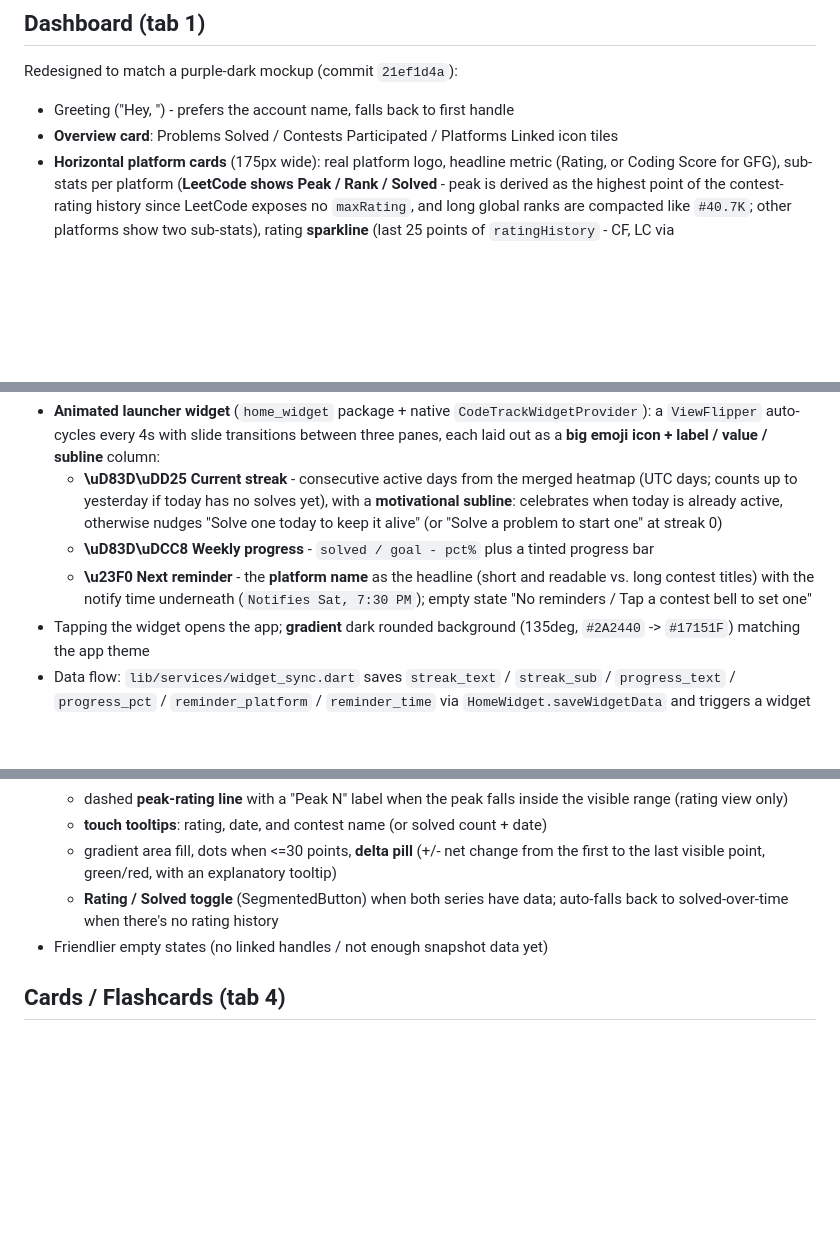
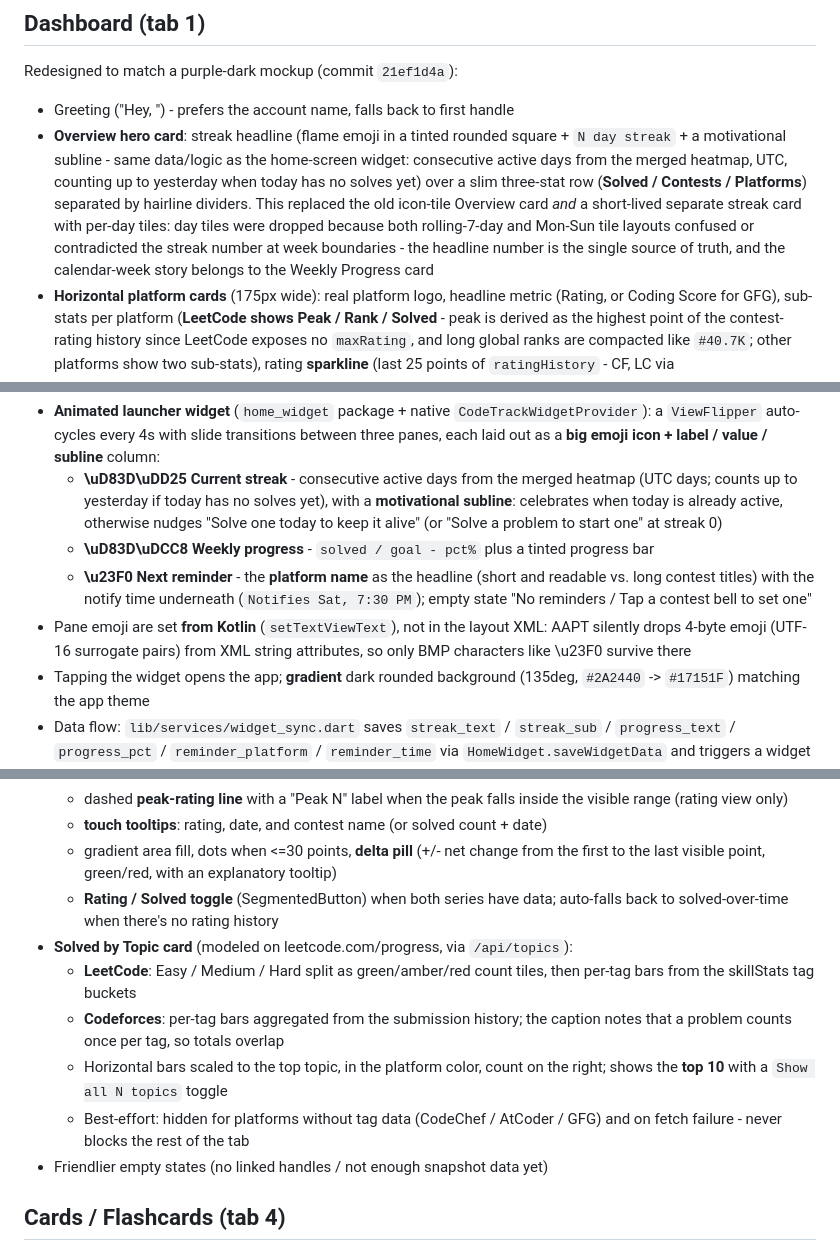
Before and after one commit to Markuvu/codetrack, a Markdown page: specs/04-app-features.md, 3 parts joined by grey strips. Drawn GitHub-style; blank space fills up the shorter version.

Commit message:
Specs: /api/topics, Solved-by-Topic card, overview hero card, roadmap updates

```diff
--- a/specs/04-app-features.md
+++ b/specs/04-app-features.md
@@ -14,7 +14,7 @@ State of the Flutter app as of v0.4.x (July 2026).
 Redesigned to match a purple-dark mockup (commit `21ef1d4a`):
 
 - Greeting ("Hey, <name>") - prefers the account name, falls back to first handle
-- **Overview card**: Problems Solved / Contests Participated / Platforms Linked icon tiles
+- **Overview hero card**: streak headline (flame emoji in a tinted rounded square + `N day streak` + a motivational subline - same data/logic as the home-screen widget: consecutive active days from the merged heatmap, UTC, counting up to yesterday when today has no solves yet) over a slim three-stat row (**Solved / Contests / Platforms**) separated by hairline dividers. This replaced the old icon-tile Overview card *and* a short-lived separate streak card with per-day tiles: day tiles were dropped because both rolling-7-day and Mon-Sun tile layouts confused or contradicted the streak number at week boundaries - the headline number is the single source of truth, and the calendar-week story belongs to the Weekly Progress card
 - **Horizontal platform cards** (175px wide): real platform logo, headline metric (Rating, or Coding Score for GFG), sub-stats per platform (**LeetCode shows Peak / Rank / Solved** - peak is derived as the highest point of the contest-rating history since LeetCode exposes no `maxRating`, and long global ranks are compacted like `#40.7K`; other platforms show two sub-stats), rating **sparkline** (last 25 points of `ratingHistory` - CF, LC via `userContestRankingHistory`, CC via `all_rating`, AtCoder), badge pill (CF rank, LC top-%, CC stars, AtCoder max, GFG streak), "+ Add handle" empty state
 - **Card ordering**: rated platforms first, then GFG with a coding score (it has no contest rating), then connected-but-unrated (incl. loading/errored), then unconnected last; ties keep the canonical order (CF, LC, CC, AtCoder, GFG)
 - **Weekly Progress card**: Mon-Sun bar chart of problems solved per day + **goal ring** with `solved / goal`, percent, and a pace message. Codeforces / LeetCode / CodeChef / AtCoder counts come from **real per-submission history** (`/api/activity`), bucketed in the device's local timezone, so the whole week is covered even if a handle was linked mid-week; GFG has no public history and falls back to daily snapshot deltas. Goal is editable (pencil icon), stored locally (`weekly_goal`, default 50)
@@ -31,6 +31,7 @@ Redesigned to match a purple-dark mockup (commit `21ef1d4a`):
   - **\uD83D\uDD25 Current streak** - consecutive active days from the merged heatmap (UTC days; counts up to yesterday if today has no solves yet), with a **motivational subline**: celebrates when today is already active, otherwise nudges "Solve one today to keep it alive" (or "Solve a problem to start one" at streak 0)
   - **\uD83D\uDCC8 Weekly progress** - `solved / goal - pct%` plus a tinted progress bar
   - **\u23F0 Next reminder** - the **platform name** as the headline (short and readable vs. long contest titles) with the notify time underneath (`Notifies Sat, 7:30 PM`); empty state "No reminders / Tap a contest bell to set one"
+- Pane emoji are set **from Kotlin** (`setTextViewText`), not in the layout XML: AAPT silently drops 4-byte emoji (UTF-16 surrogate pairs) from XML string attributes, so only BMP characters like \u23F0 survive there
 - Tapping the widget opens the app; **gradient** dark rounded background (135deg, `#2A2440` -> `#17151F`) matching the app theme
 - Data flow: `lib/services/widget_sync.dart` saves `streak_text` / `streak_sub` / `progress_text` / `progress_pct` / `reminder_platform` / `reminder_time` via `HomeWidget.saveWidgetData` and triggers a widget update. Synced after every Dashboard refresh (which also passes whether today is active, for the streak subline), on weekly-goal edits, and whenever reminders are set / cancelled / pruned; also refreshed by the system every 30 min (`updatePeriodMillis`)
 - Sync is fire-and-forget: no-ops on web and swallows errors, so the app never breaks if the native side isn't installed
@@ -61,6 +62,11 @@ Redesigned to match a purple-dark mockup (commit `21ef1d4a`):
   - **touch tooltips**: rating, date, and contest name (or solved count + date)
   - gradient area fill, dots when <=30 points, **delta pill** (+/- net change from the first to the last visible point, green/red, with an explanatory tooltip)
   - **Rating / Solved toggle** (SegmentedButton) when both series have data; auto-falls back to solved-over-time when there's no rating history
+- **Solved by Topic card** (modeled on leetcode.com/progress, via `/api/topics`):
+  - **LeetCode**: Easy / Medium / Hard split as green/amber/red count tiles, then per-tag bars from the skillStats tag buckets
+  - **Codeforces**: per-tag bars aggregated from the submission history; the caption notes that a problem counts once per tag, so totals overlap
+  - Horizontal bars scaled to the top topic, in the platform color, count on the right; shows the **top 10** with a `Show all N topics` toggle
+  - Best-effort: hidden for platforms without tag data (CodeChef / AtCoder / GFG) and on fetch failure - never blocks the rest of the tab
 - Friendlier empty states (no linked handles / not enough snapshot data yet)
 
 ## Cards / Flashcards (tab 4)
```
Also changed, not shown: specs/03-backend-api.md (+9 -0 lines), specs/06-roadmap.md (+9 -2 lines).
